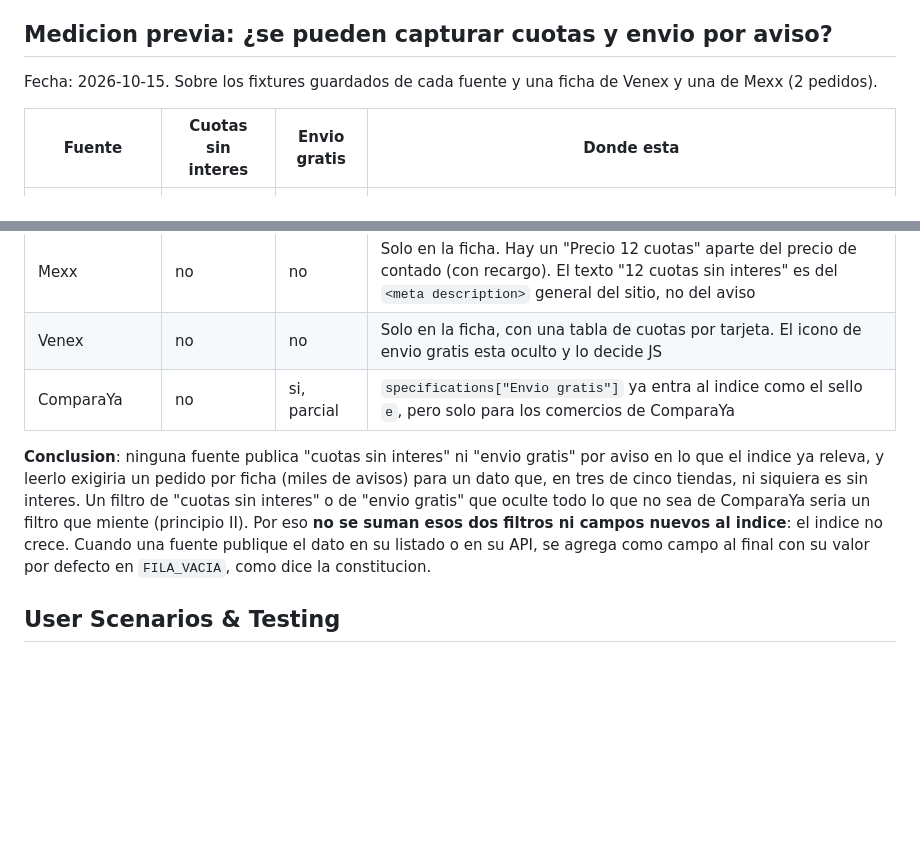
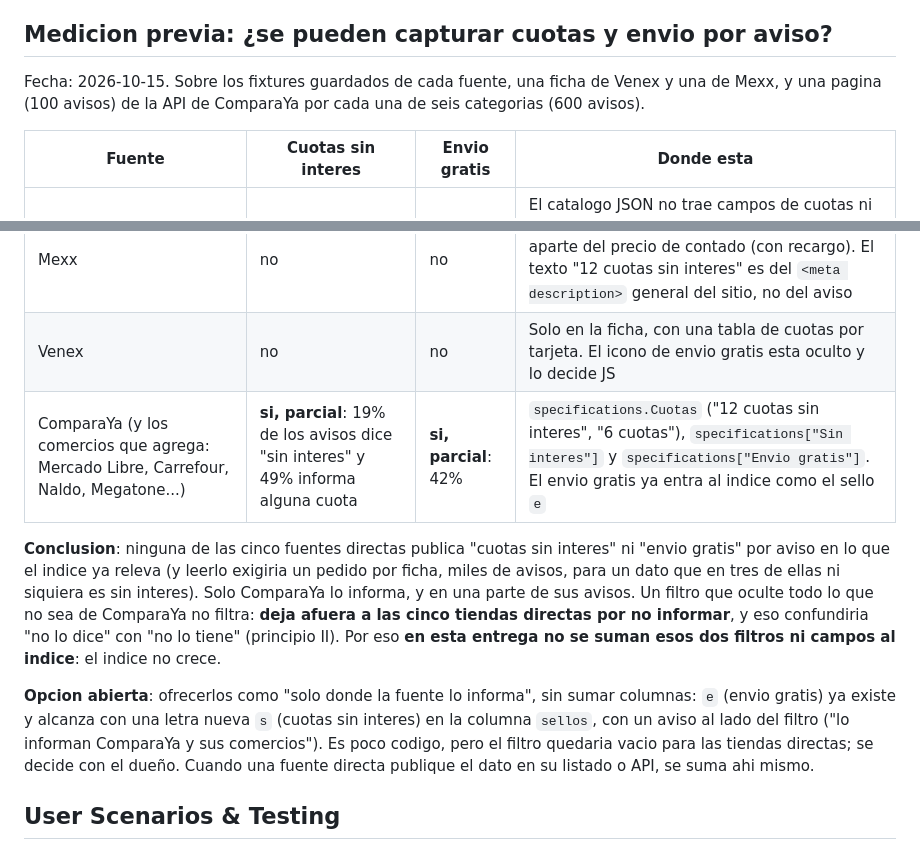
Before and after one commit to luismarceloescudero-debug/la-pichincha, a Markdown page: specs/008-filtros/spec.md, 2 parts joined by grey strips. GitHub-like rendering; blank space fills up the shorter version.

Commit message:
B4: corregir la spec: ComparaYa si publica cuotas y envio gratis, de forma parcial
La medicion inicial solo miro un fixture y dio "no". Con 600 avisos de seis categorias de la API:
49% informa alguna cuota, 19% dice "sin interes" y 42% envio gratis, pero solo en ComparaYa y sus
comercios; las cinco tiendas directas no. La decision de no sumar los filtros se mantiene (dejarian
afuera a las tiendas directas por no informar) y queda como opcion abierta con el sello s.

Co-Authored-By: Claude Sonnet 5.5 <noreply@anthropic.com>

```diff
--- a/specs/008-filtros/spec.md
+++ b/specs/008-filtros/spec.md
@@ -10,7 +10,8 @@
 
 ## Medicion previa: ¿se pueden capturar cuotas y envio por aviso?
 
-Fecha: 2026-10-15. Sobre los fixtures guardados de cada fuente y una ficha de Venex y una de Mexx (2 pedidos).
+Fecha: 2026-10-15. Sobre los fixtures guardados de cada fuente, una ficha de Venex y una de Mexx, y una pagina (100 avisos) de la API de
+ComparaYa por cada una de seis categorias (600 avisos).
 
 | Fuente | Cuotas sin interes | Envio gratis | Donde esta |
 |---|---|---|---|
@@ -18,13 +19,16 @@ Fecha: 2026-10-15. Sobre los fixtures guardados de cada fuente y una ficha de Ve
 | Gaming City | no | no | Solo en la ficha. Las cuotas fijas llevan recargo: 1 pago $249.000, 12 cuotas de $29.050 = $348.600 en total |
 | Mexx | no | no | Solo en la ficha. Hay un "Precio 12 cuotas" aparte del precio de contado (con recargo). El texto "12 cuotas sin interes" es del `<meta description>` general del sitio, no del aviso |
 | Venex | no | no | Solo en la ficha, con una tabla de cuotas por tarjeta. El icono de envio gratis esta oculto y lo decide JS |
-| ComparaYa | no | si, parcial | `specifications["Envio gratis"]` ya entra al indice como el sello `e`, pero solo para los comercios de ComparaYa |
+| ComparaYa (y los comercios que agrega: Mercado Libre, Carrefour, Naldo, Megatone...) | **si, parcial**: 19% de los avisos dice "sin interes" y 49% informa alguna cuota | **si, parcial**: 42% | `specifications.Cuotas` ("12 cuotas sin interes", "6 cuotas"), `specifications["Sin interes"]` y `specifications["Envio gratis"]`. El envio gratis ya entra al indice como el sello `e` |
 
-**Conclusion**: ninguna fuente publica "cuotas sin interes" ni "envio gratis" por aviso en lo que el indice ya releva, y leerlo
-exigiria un pedido por ficha (miles de avisos) para un dato que, en tres de cinco tiendas, ni siquiera es sin interes. Un filtro
-de "cuotas sin interes" o de "envio gratis" que oculte todo lo que no sea de ComparaYa seria un filtro que miente (principio II).
-Por eso **no se suman esos dos filtros ni campos nuevos al indice**: el indice no crece. Cuando una fuente publique el dato en su
-listado o en su API, se agrega como campo al final con su valor por defecto en `FILA_VACIA`, como dice la constitucion.
+**Conclusion**: ninguna de las cinco fuentes directas publica "cuotas sin interes" ni "envio gratis" por aviso en lo que el indice ya releva (y leerlo
+exigiria un pedido por ficha, miles de avisos, para un dato que en tres de ellas ni siquiera es sin interes). Solo ComparaYa lo informa, y en una parte de
+sus avisos. Un filtro que oculte todo lo que no sea de ComparaYa no filtra: **deja afuera a las cinco tiendas directas por no informar**, y eso confundiria
+"no lo dice" con "no lo tiene" (principio II). Por eso **en esta entrega no se suman esos dos filtros ni campos al indice**: el indice no crece.
+
+**Opcion abierta**: ofrecerlos como "solo donde la fuente lo informa", sin sumar columnas: `e` (envio gratis) ya existe y alcanza con una letra nueva
+`s` (cuotas sin interes) en la columna `sellos`, con un aviso al lado del filtro ("lo informan ComparaYa y sus comercios"). Es poco codigo, pero el filtro
+quedaria vacio para las tiendas directas; se decide con el dueño. Cuando una fuente directa publique el dato en su listado o API, se suma ahi mismo.
 
 ## User Scenarios & Testing
 
```
Also changed, not shown: docs/plan-v2.md (+4 -3 lines).
